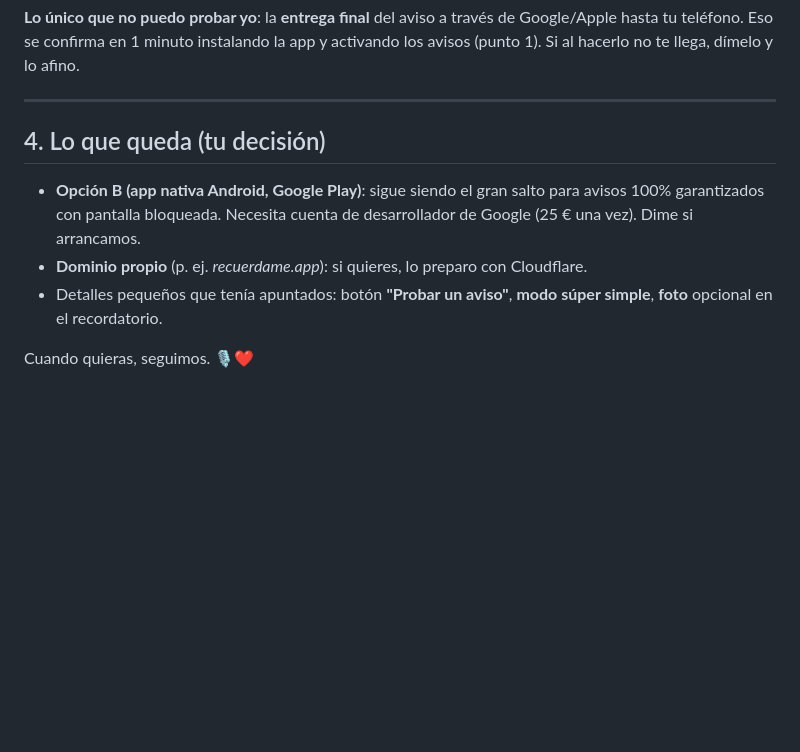
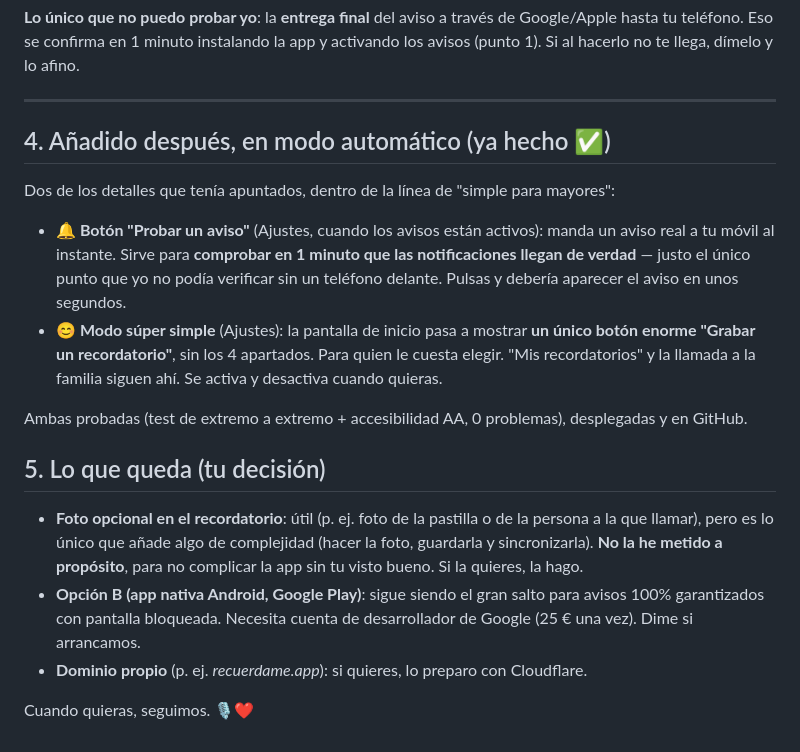
Before and after one commit to Marscoin77/recuerdame, a Markdown page: docs/INFORME-FUNCIONES-NUEVAS.md, the part around the change. Drawn GitHub-style; blank space fills up the shorter version.

Commit message:
docs: informe al día (botón de prueba + modo súper simple)
Co-Authored-By: Claude Opus 4.8 <noreply@anthropic.com>
Claude-Session: https://claude.ai/code/session_01AsD63yotqQYuMzuvhYWNWs

```diff
--- a/docs/INFORME-FUNCIONES-NUEVAS.md
+++ b/docs/INFORME-FUNCIONES-NUEVAS.md
@@ -48,10 +48,19 @@ También mejoré la seguridad de los datos: al sincronizar ya **no se pierden re
 
 ---
 
-## 4. Lo que queda (tu decisión)
+## 4. Añadido después, en modo automático (ya hecho ✅)
 
+Dos de los detalles que tenía apuntados, dentro de la línea de "simple para mayores":
+
+- **🔔 Botón "Probar un aviso"** (Ajustes, cuando los avisos están activos): manda un aviso real a tu móvil al instante. Sirve para **comprobar en 1 minuto que las notificaciones llegan de verdad** — justo el único punto que yo no podía verificar sin un teléfono delante. Pulsas y debería aparecer el aviso en unos segundos.
+- **😊 Modo súper simple** (Ajustes): la pantalla de inicio pasa a mostrar **un único botón enorme "Grabar un recordatorio"**, sin los 4 apartados. Para quien le cuesta elegir. "Mis recordatorios" y la llamada a la familia siguen ahí. Se activa y desactiva cuando quieras.
+
+Ambas probadas (test de extremo a extremo + accesibilidad AA, 0 problemas), desplegadas y en GitHub.
+
+## 5. Lo que queda (tu decisión)
+
+- **Foto opcional en el recordatorio**: útil (p. ej. foto de la pastilla o de la persona a la que llamar), pero es lo único que añade algo de complejidad (hacer la foto, guardarla y sincronizarla). **No la he metido a propósito**, para no complicar la app sin tu visto bueno. Si la quieres, la hago.
 - **Opción B (app nativa Android, Google Play)**: sigue siendo el gran salto para avisos 100% garantizados con pantalla bloqueada. Necesita cuenta de desarrollador de Google (25 € una vez). Dime si arrancamos.
 - **Dominio propio** (p. ej. *recuerdame.app*): si quieres, lo preparo con Cloudflare.
-- Detalles pequeños que tenía apuntados: botón **"Probar un aviso"**, **modo súper simple**, **foto** opcional en el recordatorio.
 
 Cuando quieras, seguimos. 🎙️❤️
```
